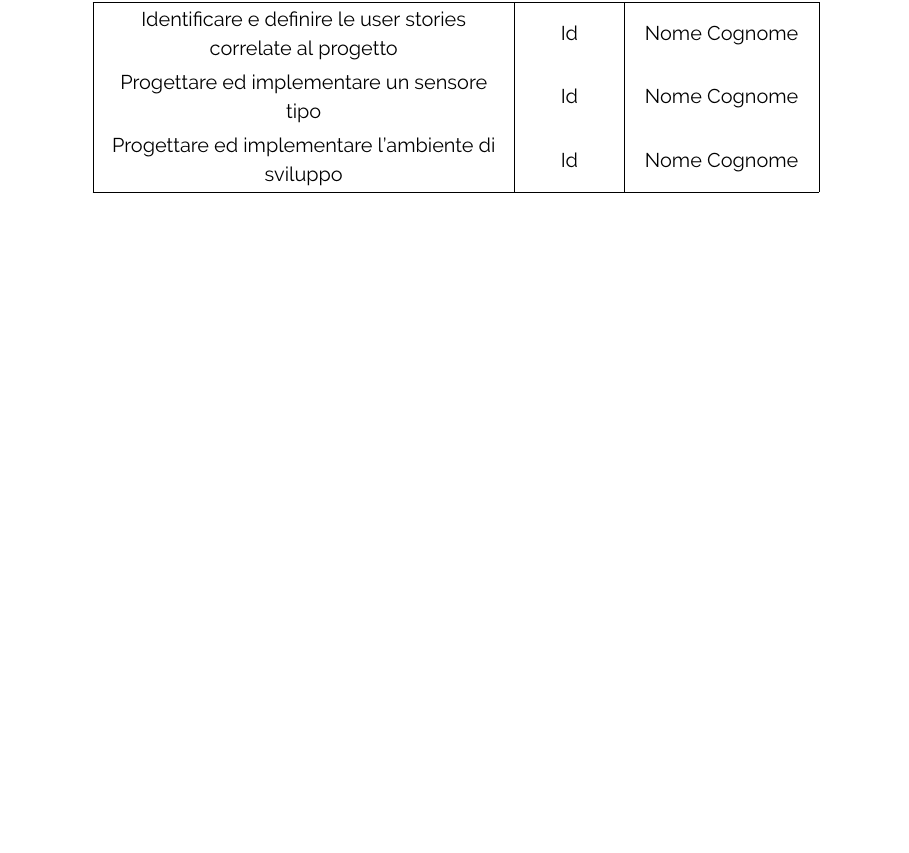
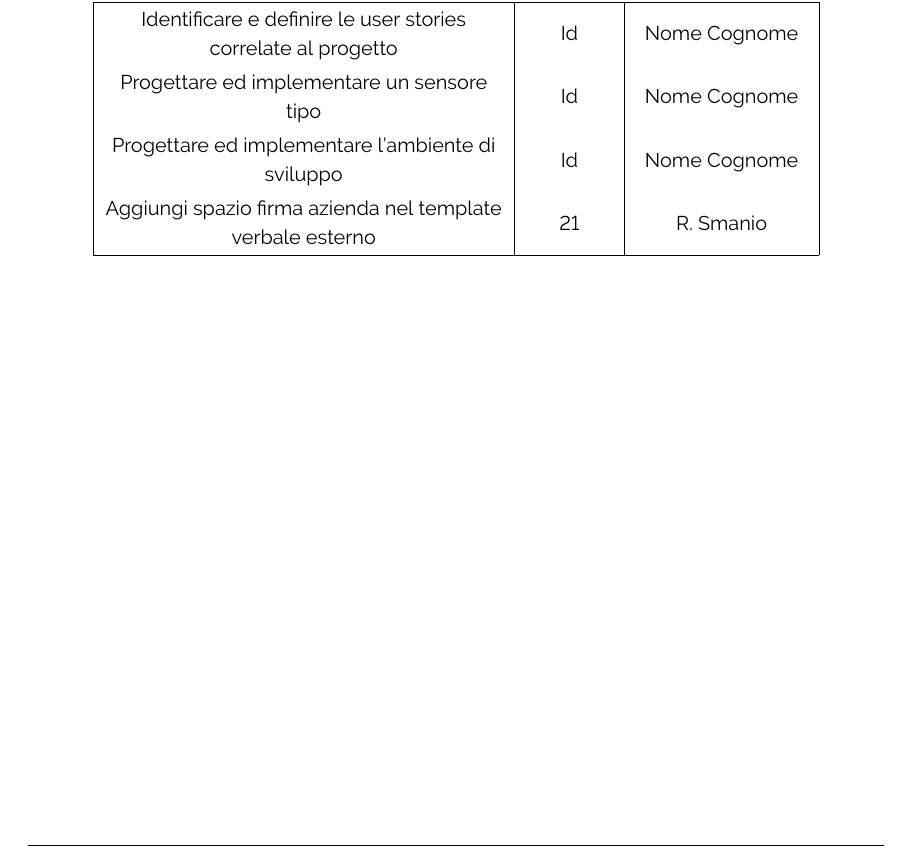
Before and after one commit to ByteOps-swe/Sorgente-documenti, a LaTeX document (Documents/Verbali/RTB/Esterni/Verbale_10-11-2023.tex): part of page 5 of 5, cut so that both start at the same text, the shorter picture padded with empty space. Compiled offline with pdfLaTeX.

Commit message:
aggiunta issue in tabella

```diff
--- a/Documents/Verbali/RTB/Esterni/Verbale_10-11-2023.tex
+++ b/Documents/Verbali/RTB/Esterni/Verbale_10-11-2023.tex
@@ -171,6 +171,7 @@ Il responsabile: Davide Diotto
             Identificare e definire le user stories correlate al progetto & Id & Nome Cognome \\
             Progettare ed implementare un sensore tipo & Id & Nome Cognome \\
             Progettare ed implementare l'ambiente di sviluppo  & Id & Nome Cognome \\
+            Aggiungi spazio firma azienda nel template verbale esterno & 21 & R. Smanio \\
             \hline
         \end{tabular}
     \end{center}
```
